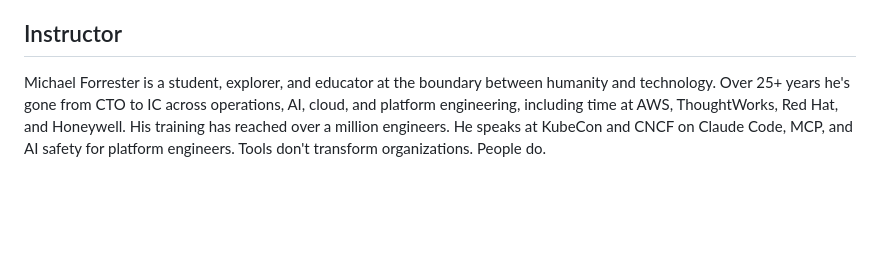
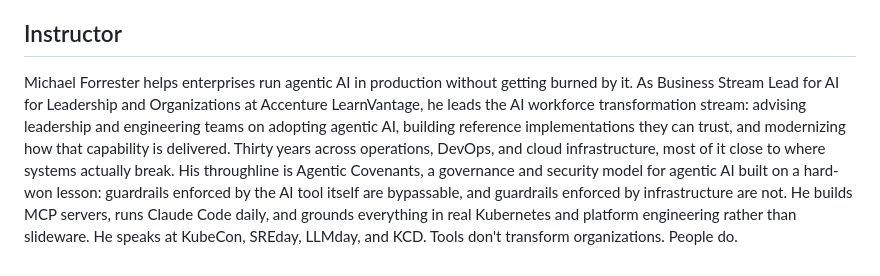
Before and after one commit to peopleforrester/packt-agentic-devops, a Markdown page: collateral/agenda.md, the part around the change. GitHub-like rendering; blank space fills up the shorter version.

```diff
--- a/collateral/agenda.md
+++ b/collateral/agenda.md
@@ -74,4 +74,4 @@ Claude Code builds the platform. Not a slide deck about adding AI to platforms,
 
 ## Instructor
 
-Michael Forrester is a student, explorer, and educator at the boundary between humanity and technology. Over 25+ years he's gone from CTO to IC across operations, AI, cloud, and platform engineering, including time at AWS, ThoughtWorks, Red Hat, and Honeywell. His training has reached over a million engineers. He speaks at KubeCon and CNCF on Claude Code, MCP, and AI safety for platform engineers. Tools don't transform organizations. People do.
+Michael Forrester helps enterprises run agentic AI in production without getting burned by it. As Business Stream Lead for AI for Leadership and Organizations at Accenture LearnVantage, he leads the AI workforce transformation stream: advising leadership and engineering teams on adopting agentic AI, building reference implementations they can trust, and modernizing how that capability is delivered. Thirty years across operations, DevOps, and cloud infrastructure, most of it close to where systems actually break. His throughline is Agentic Covenants, a governance and security model for agentic AI built on a hard-won lesson: guardrails enforced by the AI tool itself are bypassable, and guardrails enforced by infrastructure are not. He builds MCP servers, runs Claude Code daily, and grounds everything in real Kubernetes and platform engineering rather than slideware. He speaks at KubeCon, SREday, LLMday, and KCD. Tools don't transform organizations. People do.
```
Also changed, not shown: docs/packt-event-listing.md (+1 -1 lines), docs/workshop-overview.md (+1 -1 lines).
